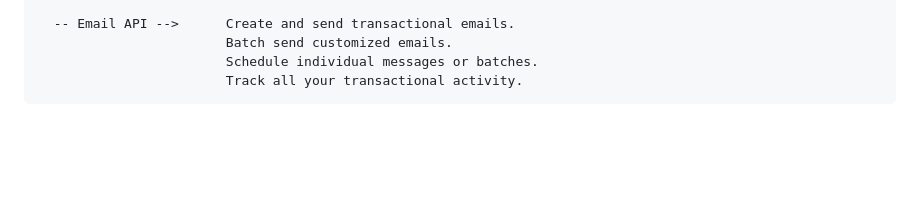
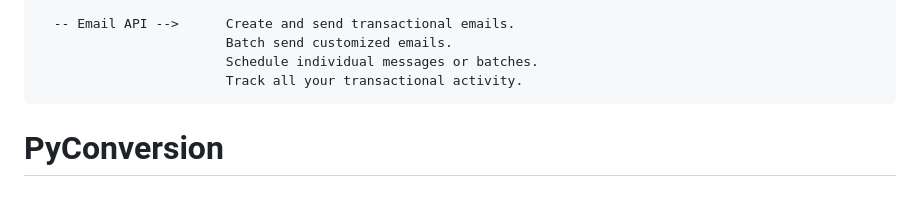
Before and after one commit to rohits-tw/PyConversion, a Markdown page: README.md, the part around the change. Drawn GitHub-style; blank space fills up the shorter version.

```diff
--- a/README.md
+++ b/README.md
@@ -76,3 +76,12 @@
                             Batch send customized emails.
                             Schedule individual messages or batches.
                             Track all your transactional activity.
+
+
+
+
+
+
+
+
+# PyConversion
```
